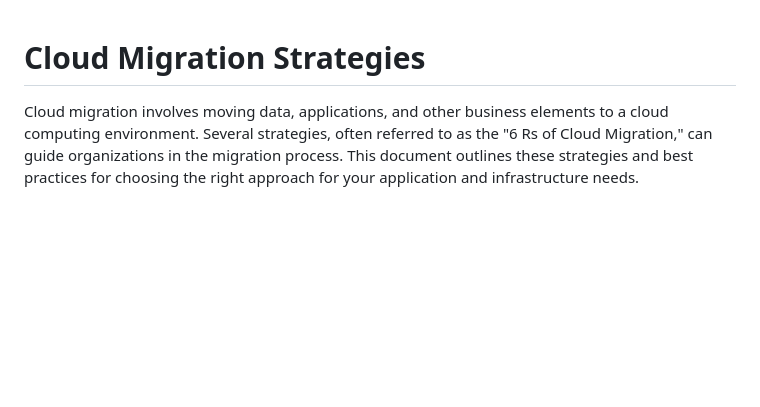
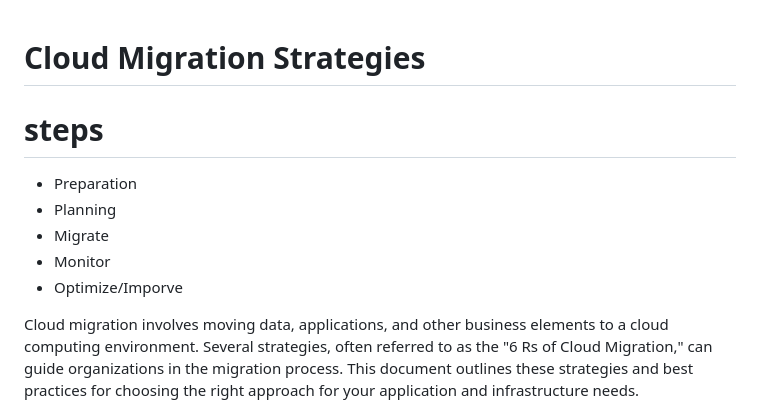
Before and after one commit to Ankithv007/aws-, a Markdown page: day27/README.md, the part around the change. Drawn GitHub-style; blank space fills up the shorter version.

```diff
--- a/day27/README.md
+++ b/day27/README.md
@@ -1,4 +1,11 @@
 # Cloud Migration Strategies
+
+# steps
+- Preparation
+- Planning
+- Migrate
+- Monitor
+- Optimize/Imporve
 
 Cloud migration involves moving data, applications, and other business elements to a cloud computing environment. Several strategies, often referred to as the "6 Rs of Cloud Migration," can guide organizations in the migration process. This document outlines these strategies and best practices for choosing the right approach for your application and infrastructure needs.
 
```
